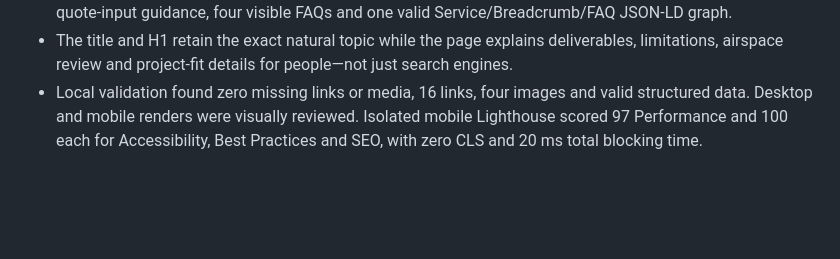
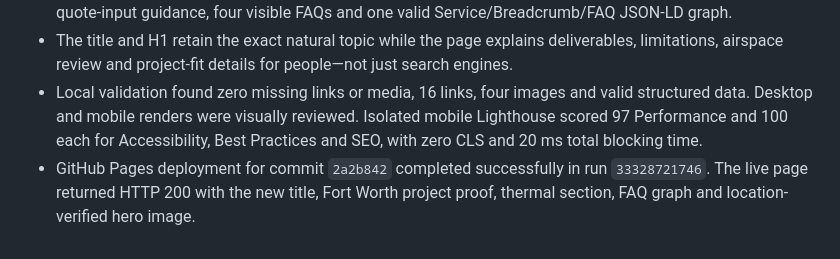
Before and after one commit to atiftaftaf/apsdrone-website, a Markdown page: marketing-kit/google-query-onpage-audit-2026-08-30.md, the part around the change. Drawn GitHub-style; blank space fills up the shorter version.

```diff
--- a/marketing-kit/google-query-onpage-audit-2026-08-30.md
+++ b/marketing-kit/google-query-onpage-audit-2026-08-30.md
@@ -60,3 +60,4 @@ GitHub Pages deployment for commit `8ab735b` completed successfully. A cache-bus
 - Rebuilt the same canonical page instead of creating additional city variants. The page now includes three location-verified Fort Worth images, privacy-safe property and thermal proof, six linked service paths, quote-input guidance, four visible FAQs and one valid Service/Breadcrumb/FAQ JSON-LD graph.
 - The title and H1 retain the exact natural topic while the page explains deliverables, limitations, airspace review and project-fit details for people—not just search engines.
 - Local validation found zero missing links or media, 16 links, four images and valid structured data. Desktop and mobile renders were visually reviewed. Isolated mobile Lighthouse scored 97 Performance and 100 each for Accessibility, Best Practices and SEO, with zero CLS and 20 ms total blocking time.
+- GitHub Pages deployment for commit `2a2b842` completed successfully in run `33328721746`. The live page returned HTTP 200 with the new title, Fort Worth project proof, thermal section, FAQ graph and location-verified hero image.
```
Also changed, not shown: marketing-kit/google-business-growth-2026-08-30.md (+1 -0 lines).
